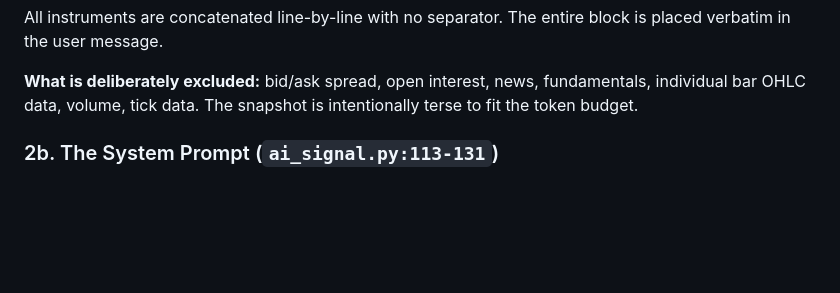
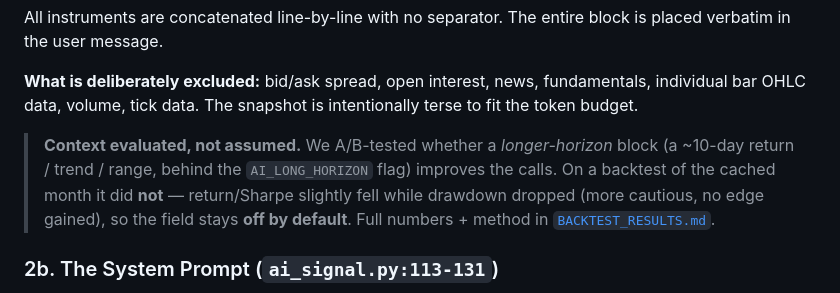
Before and after one commit to EndryuN/quanthack-ude, a Markdown page: docs/STRATEGY.md, the part around the change. Rendered like a GitHub page; blank space fills up the shorter version.

Commit message:
Docs: note the longer-horizon context A/B in STRATEGY.md
Add a "context evaluated, not assumed" note in §2a (next to the build_context
fields) summarizing that longer-horizon context was A/B-tested and didn't help, with
a pointer to the full result in BACKTEST_RESULTS.md.

Co-Authored-By: Claude Opus 4.8 (1M context) <noreply@anthropic.com>

```diff
--- a/docs/STRATEGY.md
+++ b/docs/STRATEGY.md
@@ -57,6 +57,8 @@ EURUSD: px=1.08423 | ret 1h=-0.04 4h=+0.11 1d=-0.23 3d=+0.87% | trend M15=up H1=
 All instruments are concatenated line-by-line with no separator. The entire block is placed verbatim in the user message.
 
 **What is deliberately excluded:** bid/ask spread, open interest, news, fundamentals, individual bar OHLC data, volume, tick data. The snapshot is intentionally terse to fit the token budget.
+
+> **Context evaluated, not assumed.** We A/B-tested whether a *longer-horizon* block (a ~10-day return / trend / range, behind the `AI_LONG_HORIZON` flag) improves the calls. On a backtest of the cached month it did **not** — return/Sharpe slightly fell while drawdown dropped (more cautious, no edge gained), so the field stays **off by default**. Full numbers + method in [`BACKTEST_RESULTS.md`](BACKTEST_RESULTS.md#experiment--does-longer-horizon-context-help-the-llm).
 
 ### 2b. The System Prompt (`ai_signal.py:113-131`)
 
```
